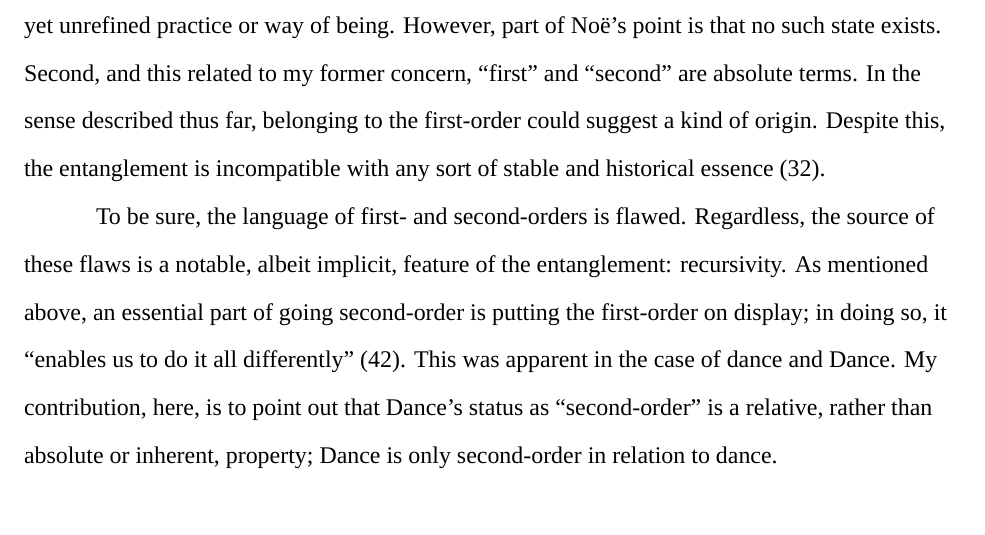
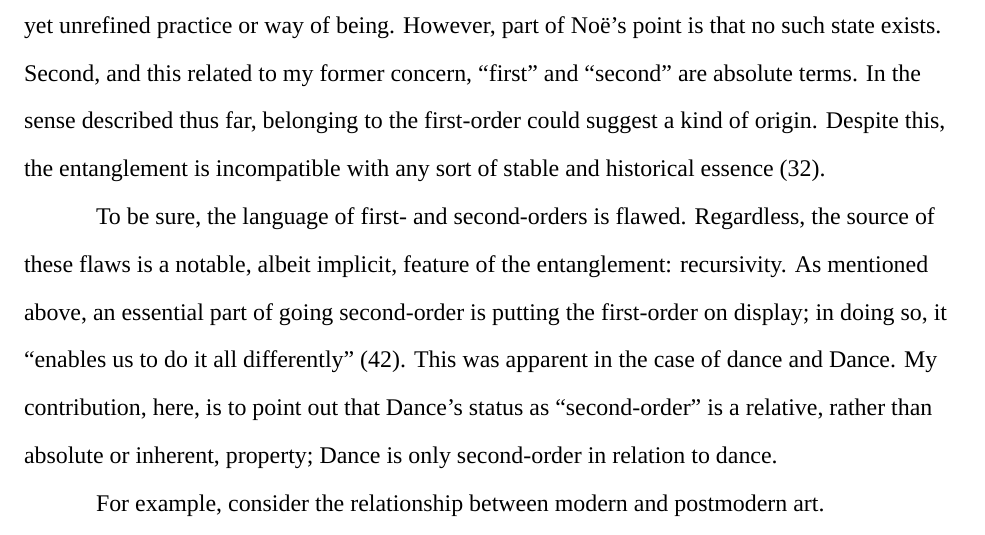
Before and after one commit to realchoodle/is-essay, a LaTeX document (is-essay.tex): part of page 3 of 4, cut so that both start at the same text. Compiled offline with XeLaTeX.

Commit message:
essay: begin postmodernism comparison

```diff
--- a/is-essay.tex
+++ b/is-essay.tex
@@ -77,6 +77,8 @@ It is telling that Noë largely moves away from the language of first and second
 % TODO: recursivity -> domains -> Arendtian political domains
 To be sure, the language of first- and second-orders is flawed. Regardless, the source of these flaws is a notable, albeit implicit, feature of the entanglement: recursivity. As mentioned above, an essential part of going second-order is putting the first-order on display; in doing so, it ``enables us to do it all differently'' \autocite[42]{noeEntanglement2023}. This was apparent in the case of dance and Dance. My contribution, here, is to point out that Dance's status as ``second-order'' is a relative, rather than absolute or inherent, property; Dance is only second-order in relation to dance.
 
+For example, consider the relationship between modern and postmodern art.
+
 % --- Works Cited ---
 \newpage
 \begin{center}
```
Also changed, not shown: is-essay.pdf.
